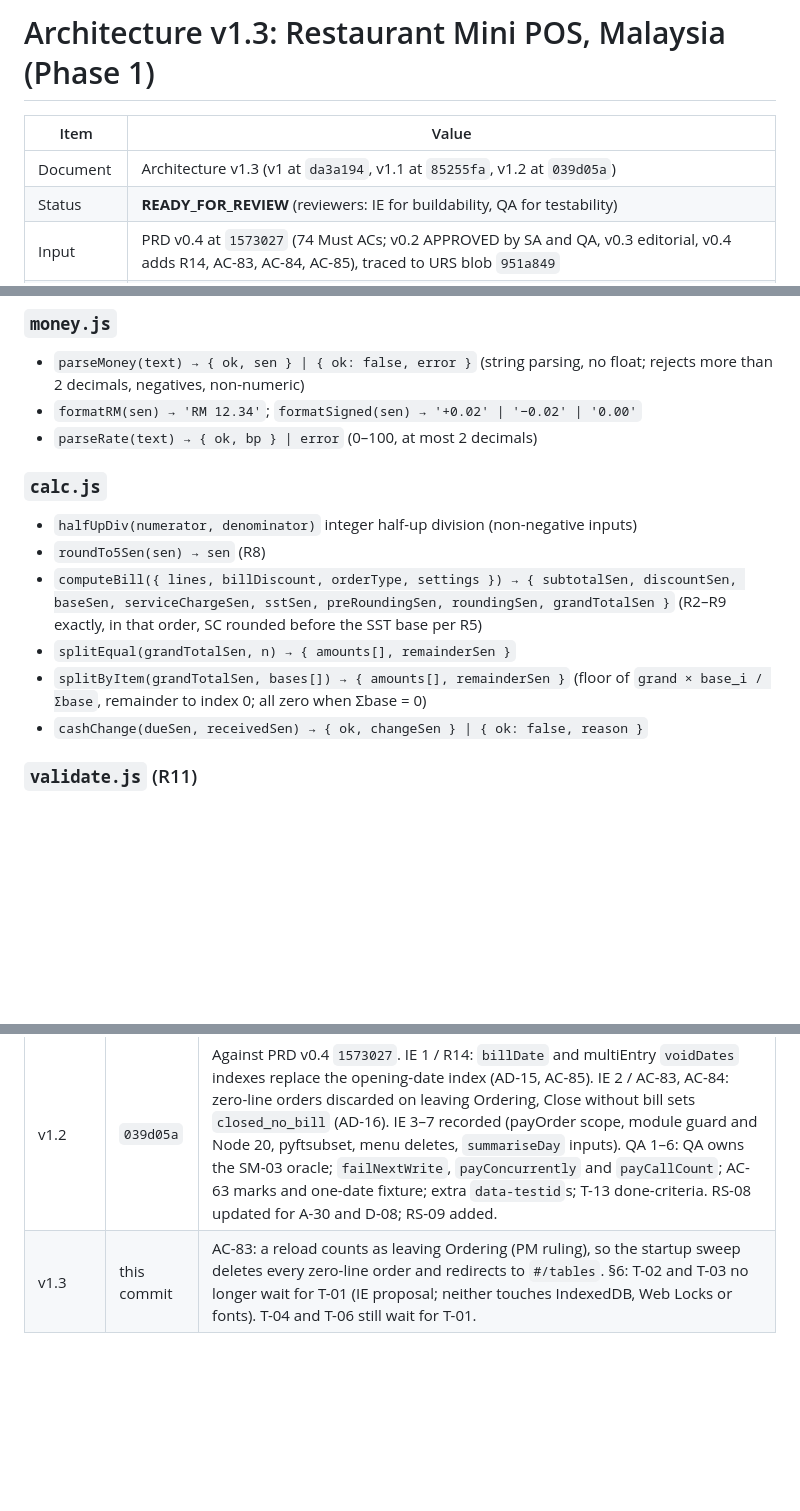
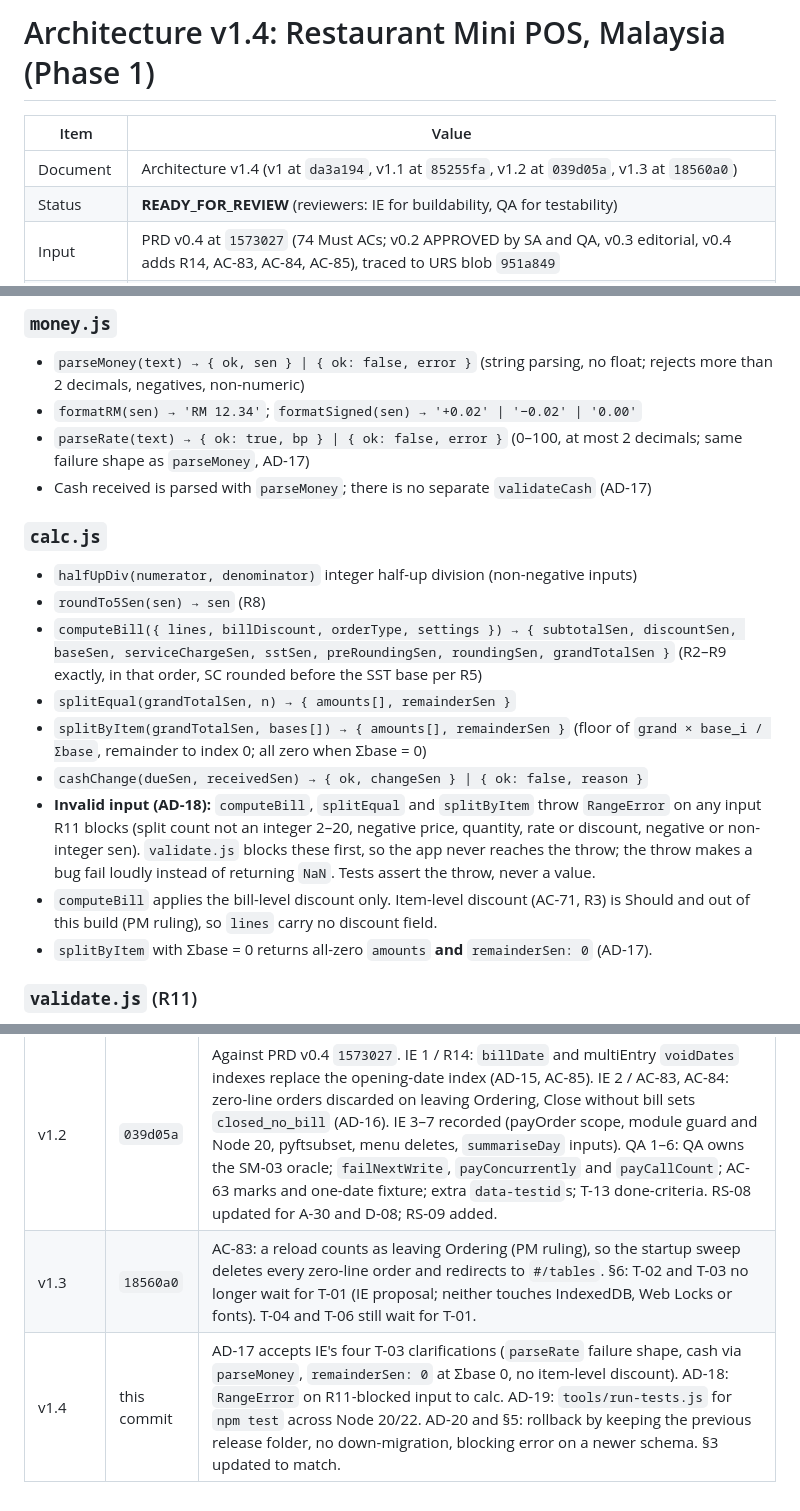
Before and after one commit to dx0018/ai-team-pilot, a Markdown page: docs/ARCHITECTURE.md, 3 parts joined by grey strips. GitHub-like rendering; blank space fills up the shorter version.

Commit message:
docs: Architecture v1.4 (SA) - AD-17..AD-20 (T-03 clarifications, RangeError, test runner, rollback)
Co-authored-by: dx0018 <dx0018@users.noreply.github.com>

```diff
--- a/docs/ARCHITECTURE.md
+++ b/docs/ARCHITECTURE.md
@@ -1,8 +1,8 @@
-# Architecture v1.3: Restaurant Mini POS, Malaysia (Phase 1)
+# Architecture v1.4: Restaurant Mini POS, Malaysia (Phase 1)
 
 | Item | Value |
 |---|---|
-| Document | Architecture v1.3 (v1 at `da3a194`, v1.1 at `85255fa`, v1.2 at `039d05a`) |
+| Document | Architecture v1.4 (v1 at `da3a194`, v1.1 at `85255fa`, v1.2 at `039d05a`, v1.3 at `18560a0`) |
 | Status | **READY_FOR_REVIEW** (reviewers: IE for buildability, QA for testability) |
 | Input | PRD v0.4 at `1573027` (74 Must ACs; v0.2 APPROVED by SA and QA, v0.3 editorial, v0.4 adds R14, AC-83, AC-84, AC-85), traced to URS blob `951a849` |
 | Author | SA |
@@ -126,7 +126,8 @@ There is no network API. These are the module interfaces IE builds and QA tests
 ### `money.js`
 - `parseMoney(text) → { ok, sen } | { ok: false, error }` (string parsing, no float; rejects more than 2 decimals, negatives, non-numeric)
 - `formatRM(sen) → 'RM 12.34'`; `formatSigned(sen) → '+0.02' | '−0.02' | '0.00'`
-- `parseRate(text) → { ok, bp } | error` (0–100, at most 2 decimals)
+- `parseRate(text) → { ok: true, bp } | { ok: false, error }` (0–100, at most 2 decimals; same failure shape as `parseMoney`, AD-17)
+- Cash received is parsed with `parseMoney`; there is no separate `validateCash` (AD-17)
 
 ### `calc.js`
 - `halfUpDiv(numerator, denominator)` integer half-up division (non-negative inputs)
@@ -135,6 +136,9 @@ There is no network API. These are the module interfaces IE builds and QA tests
 - `splitEqual(grandTotalSen, n) → { amounts[], remainderSen }`
 - `splitByItem(grandTotalSen, bases[]) → { amounts[], remainderSen }` (floor of `grand × base_i / Σbase`, remainder to index 0; all zero when Σbase = 0)
 - `cashChange(dueSen, receivedSen) → { ok, changeSen } | { ok: false, reason }`
+- **Invalid input (AD-18):** `computeBill`, `splitEqual` and `splitByItem` throw `RangeError` on any input R11 blocks (split count not an integer 2–20, negative price, quantity, rate or discount, negative or non-integer sen). `validate.js` blocks these first, so the app never reaches the throw; the throw makes a bug fail loudly instead of returning `NaN`. Tests assert the throw, never a value.
+- `computeBill` applies the bill-level discount only. Item-level discount (AC-71, R3) is Should and out of this build (PM ruling), so `lines` carry no discount field.
+- `splitByItem` with Σbase = 0 returns all-zero `amounts` **and** `remainderSen: 0` (AD-17).
 
 ### `validate.js` (R11)
 - `validateTables(tables)`, `validateMenuItem(item)`, `validateRates(settings)`, `validateSplitN(n)`, `validateDiscount(d, subtotalSen)` → `{ ok } | { ok: false, field, message }`
@@ -322,4 +330,5 @@ All 74 Must ACs (AC-01 to AC-66b plus AC-07a, AC-32a, AC-81 to AC-85) map to at
 | v1 | `da3a194` | First design. |
 | v1.1 | `85255fa` | AD-04 tightened to a fixed wrapper around strict JSON (QA condition); T-12 done-criteria add the menu JSON round trip and the `JSON.parse` check; RS-02 updated. |
 | v1.2 | `039d05a` | Against PRD v0.4 `1573027`. IE 1 / R14: `billDate` and multiEntry `voidDates` indexes replace the opening-date index (AD-15, AC-85). IE 2 / AC-83, AC-84: zero-line orders discarded on leaving Ordering, Close without bill sets `closed_no_bill` (AD-16). IE 3–7 recorded (payOrder scope, module guard and Node 20, pyftsubset, menu deletes, `summariseDay` inputs). QA 1–6: QA owns the SM-03 oracle; `failNextWrite`, `payConcurrently` and `payCallCount`; AC-63 marks and one-date fixture; extra `data-testid`s; T-13 done-criteria. RS-08 updated for A-30 and D-08; RS-09 added. |
-| v1.3 | this commit | AC-83: a reload counts as leaving Ordering (PM ruling), so the startup sweep deletes every zero-line order and redirects to `#/tables`. §6: T-02 and T-03 no longer wait for T-01 (IE proposal; neither touches IndexedDB, Web Locks or fonts). T-04 and T-06 still wait for T-01. |
+| v1.3 | `18560a0` | AC-83: a reload counts as leaving Ordering (PM ruling), so the startup sweep deletes every zero-line order and redirects to `#/tables`. §6: T-02 and T-03 no longer wait for T-01 (IE proposal; neither touches IndexedDB, Web Locks or fonts). T-04 and T-06 still wait for T-01. |
+| v1.4 | this commit | AD-17 accepts IE's four T-03 clarifications (`parseRate` failure shape, cash via `parseMoney`, `remainderSen: 0` at Σbase 0, no item-level discount). AD-18: `RangeError` on R11-blocked input to calc. AD-19: `tools/run-tests.js` for `npm test` across Node 20/22. AD-20 and §5: rollback by keeping the previous release folder, no down-migration, blocking error on a newer schema. §3 updated to match. |
```
Also changed, not shown: other parts of docs/ARCHITECTURE.md (+6 -2 lines).
